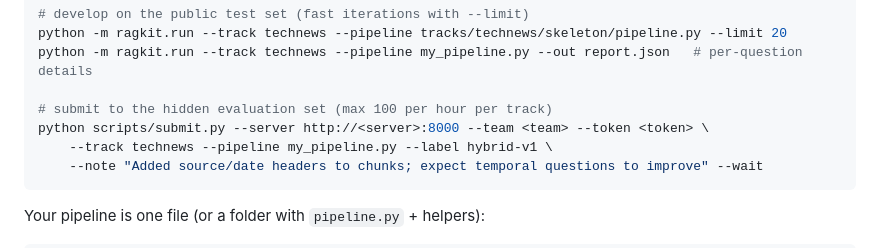
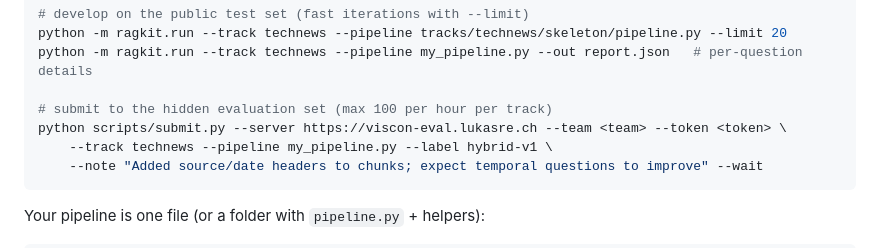
Before and after one commit to lukasredev/rag, a Markdown page: README.md, the part around the change. GitHub-like rendering.

Commit message:
The evaluation server is https://viscon-eval.lukasre.ch

````diff
--- a/README.md
+++ b/README.md
@@ -57,7 +57,7 @@ python -m ragkit.run --track technews --pipeline tracks/technews/skeleton/pipeli
 python -m ragkit.run --track technews --pipeline my_pipeline.py --out report.json   # per-question details
 
 # submit to the hidden evaluation set (max 100 per hour per track)
-python scripts/submit.py --server http://<server>:8000 --team <team> --token <token> \
+python scripts/submit.py --server https://viscon-eval.lukasre.ch --team <team> --token <token> \
     --track technews --pipeline my_pipeline.py --label hybrid-v1 \
     --note "Added source/date headers to chunks; expect temporal questions to improve" --wait
 ```
````
Also changed, not shown: START_HERE.md (+3 -3 lines).
